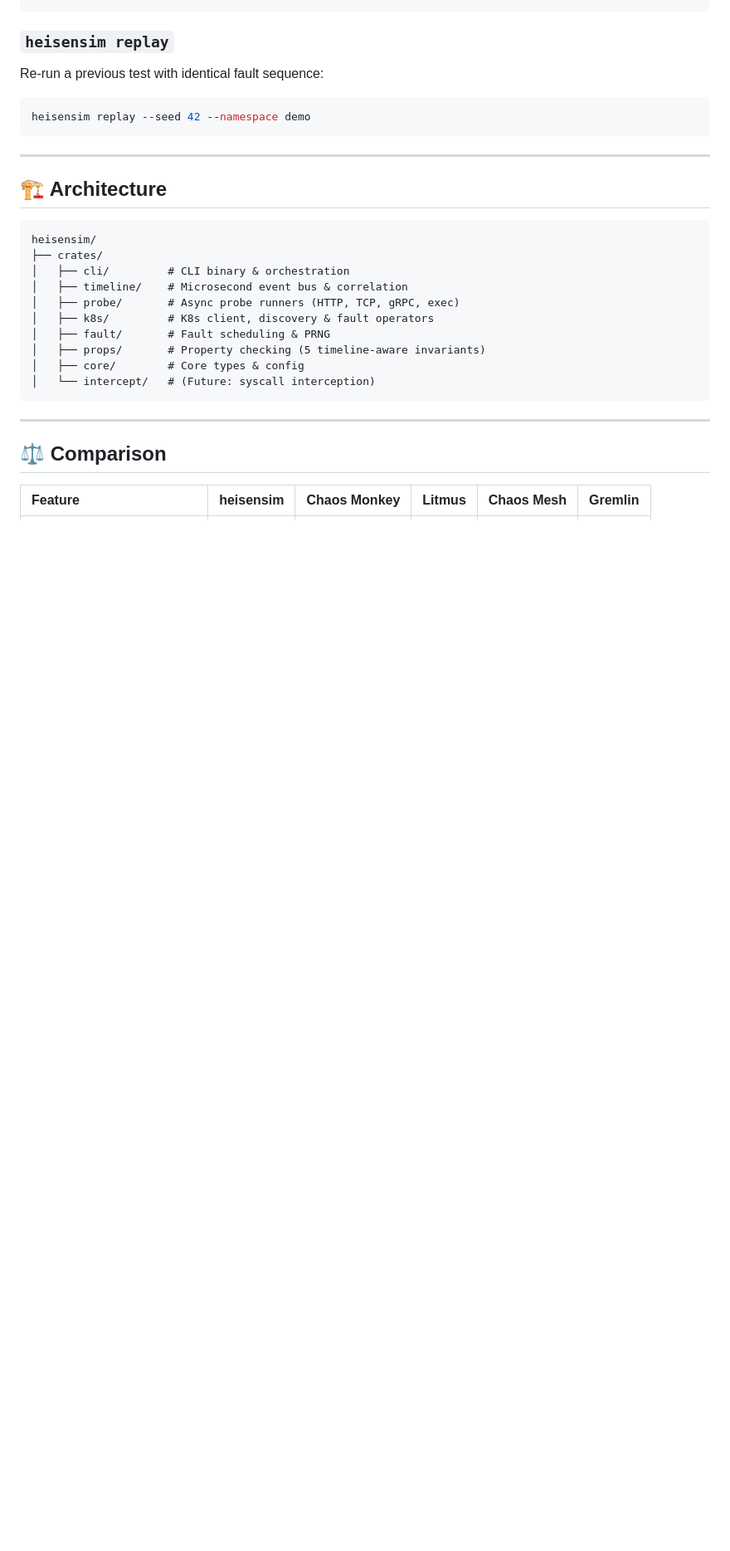
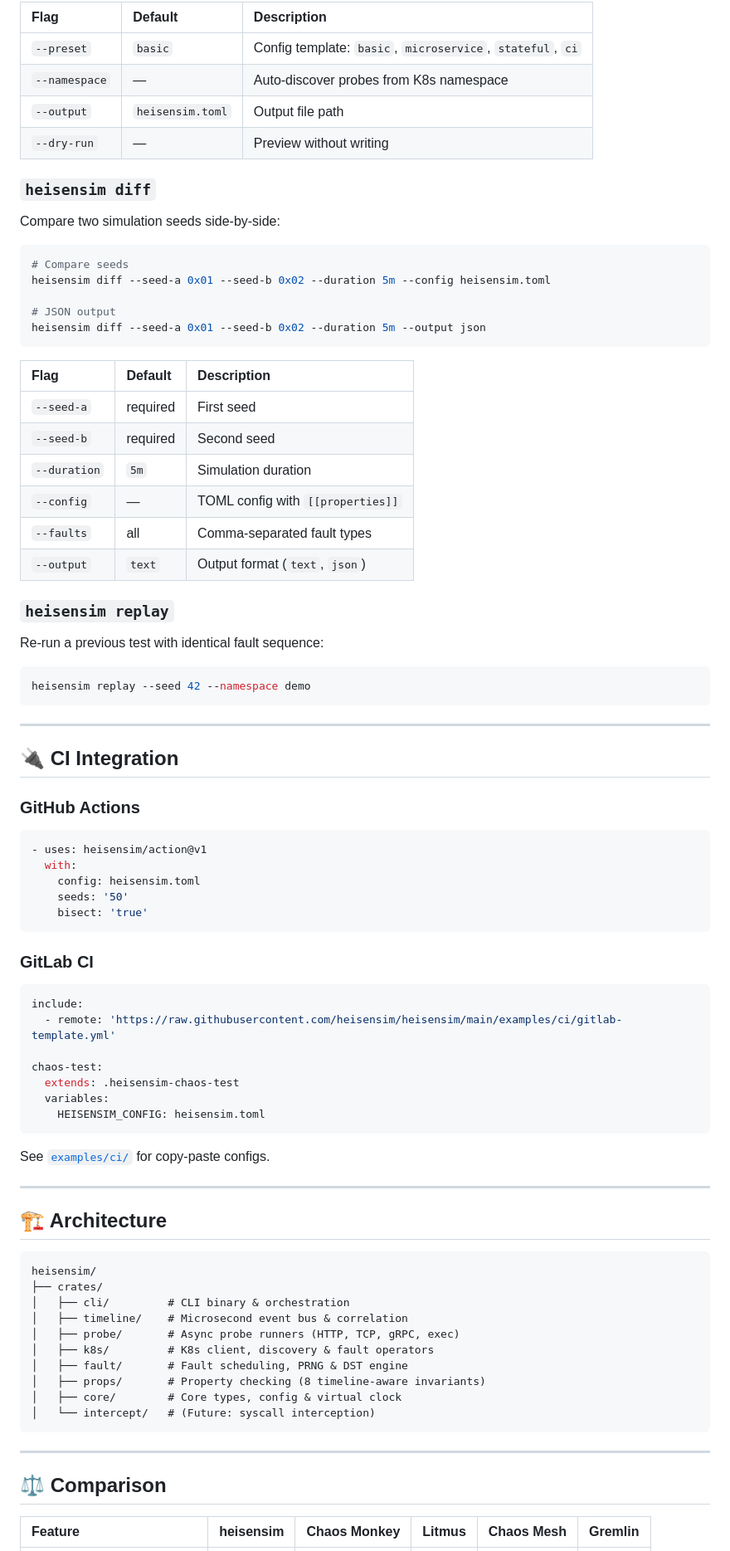
Before and after one commit to heisensim/heisensim, a Markdown page: README.md, the part around one of its changes. Shown at 83% size. Drawn GitHub-style; blank space fills up the shorter version.

````diff
--- a/README.md
+++ b/README.md
@@ -230,4 +289,32 @@ heisensim init --namespace demo --dry-run
 ```
+
+| Flag | Default | Description |
+|:---|:---|:---|
+| `--preset` | `basic` | Config template: `basic`, `microservice`, `stateful`, `ci` |
+| `--namespace` | — | Auto-discover probes from K8s namespace |
+| `--output` | `heisensim.toml` | Output file path |
+| `--dry-run` | — | Preview without writing |
+
+### `heisensim diff`
+
+Compare two simulation seeds side-by-side:
+
+```bash
+# Compare seeds
+heisensim diff --seed-a 0x01 --seed-b 0x02 --duration 5m --config heisensim.toml
+
+# JSON output
+heisensim diff --seed-a 0x01 --seed-b 0x02 --duration 5m --output json
+```
+
+| Flag | Default | Description |
+|:---|:---|:---|
+| `--seed-a` | required | First seed |
+| `--seed-b` | required | Second seed |
+| `--duration` | `5m` | Simulation duration |
+| `--config` | — | TOML config with `[[properties]]` |
+| `--faults` | all | Comma-separated fault types |
+| `--output` | `text` | Output format (`text`, `json`) |
 
 ### `heisensim replay`
 
@@ -236,6 +323,34 @@ Re-run a previous test with identical fault sequence:
 ```bash
 heisensim replay --seed 42 --namespace demo
 ```
+
+---
+
+## 🔌 CI Integration
+
+### GitHub Actions
+
+```yaml
+- uses: heisensim/action@v1
+  with:
+    config: heisensim.toml
+    seeds: '50'
+    bisect: 'true'
+```
+
+### GitLab CI
+
+```yaml
+include:
+  - remote: 'https://raw.githubusercontent.com/heisensim/heisensim/main/examples/ci/gitlab-template.yml'
+
+chaos-test:
+  extends: .heisensim-chaos-test
+  variables:
+    HEISENSIM_CONFIG: heisensim.toml
+```
+
+See [`examples/ci/`](examples/ci/) for copy-paste configs.
 
 ---
 
@@ -248,9 +363,9 @@ heisensim/
 │   ├── timeline/    # Microsecond event bus & correlation
 │   ├── probe/       # Async probe runners (HTTP, TCP, gRPC, exec)
 │   ├── k8s/         # K8s client, discovery & fault operators
-│   ├── fault/       # Fault scheduling & PRNG
-│   ├── props/       # Property checking (5 timeline-aware invariants)
-│   ├── core/        # Core types & config
+│   ├── fault/       # Fault scheduling, PRNG & DST engine
+│   ├── props/       # Property checking (8 timeline-aware invariants)
+│   ├── core/        # Core types, config & virtual clock
 │   └── intercept/   # (Future: syscall interception)
 ```
 
````
Also changed, not shown: other parts of README.md (+90 -30 lines).
